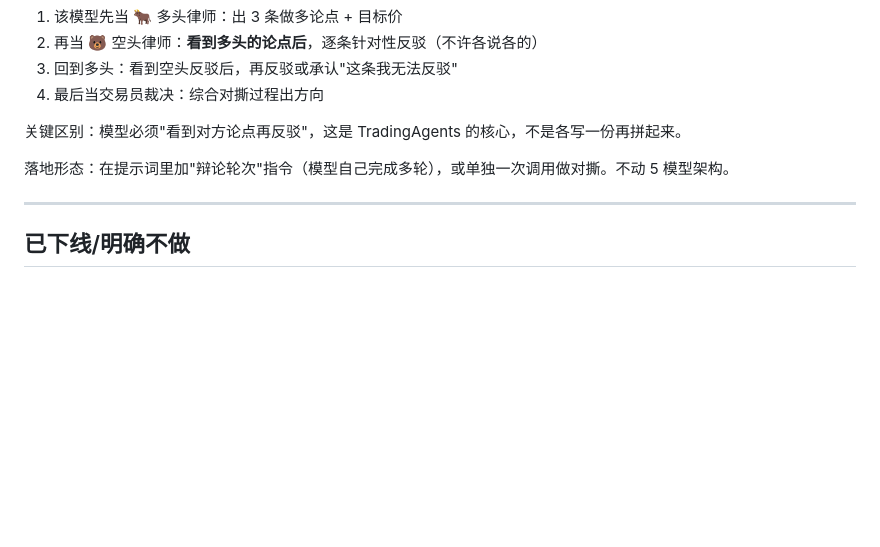
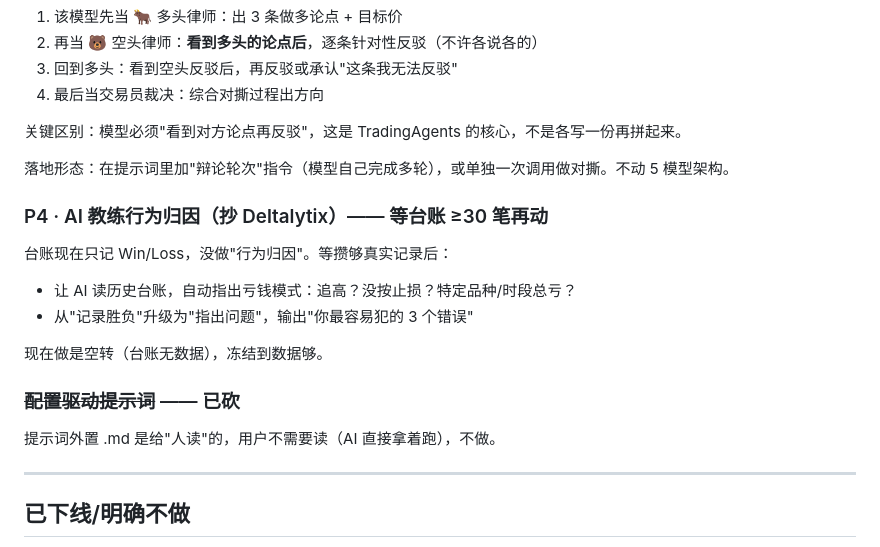
Before and after one commit to JIASHI65/trading-audit, a Markdown page: ROADMAP.md, the part around the change. Rendered like a GitHub page; blank space fills up the shorter version.

Commit message:
docs: P4 AI教练行为归因(等台账≥30笔) + 砍配置驱动提示词

```diff
--- a/ROADMAP.md
+++ b/ROADMAP.md
@@ -52,6 +52,18 @@
 
 落地形态：在提示词里加"辩论轮次"指令（模型自己完成多轮），或单独一次调用做对撕。不动 5 模型架构。
 
+### P4 · AI 教练行为归因（抄 Deltalytix）—— 等台账 ≥30 笔再动
+
+台账现在只记 Win/Loss，没做"行为归因"。等攒够真实记录后：
+- 让 AI 读历史台账，自动指出亏钱模式：追高？没按止损？特定品种/时段总亏？
+- 从"记录胜负"升级为"指出问题"，输出"你最容易犯的 3 个错误"
+
+现在做是空转（台账无数据），冻结到数据够。
+
+### ~~配置驱动提示词~~ —— 已砍
+
+提示词外置 .md 是给"人读"的，用户不需要读（AI 直接拿着跑），不做。
+
 ---
 
 ## 已下线/明确不做
```
